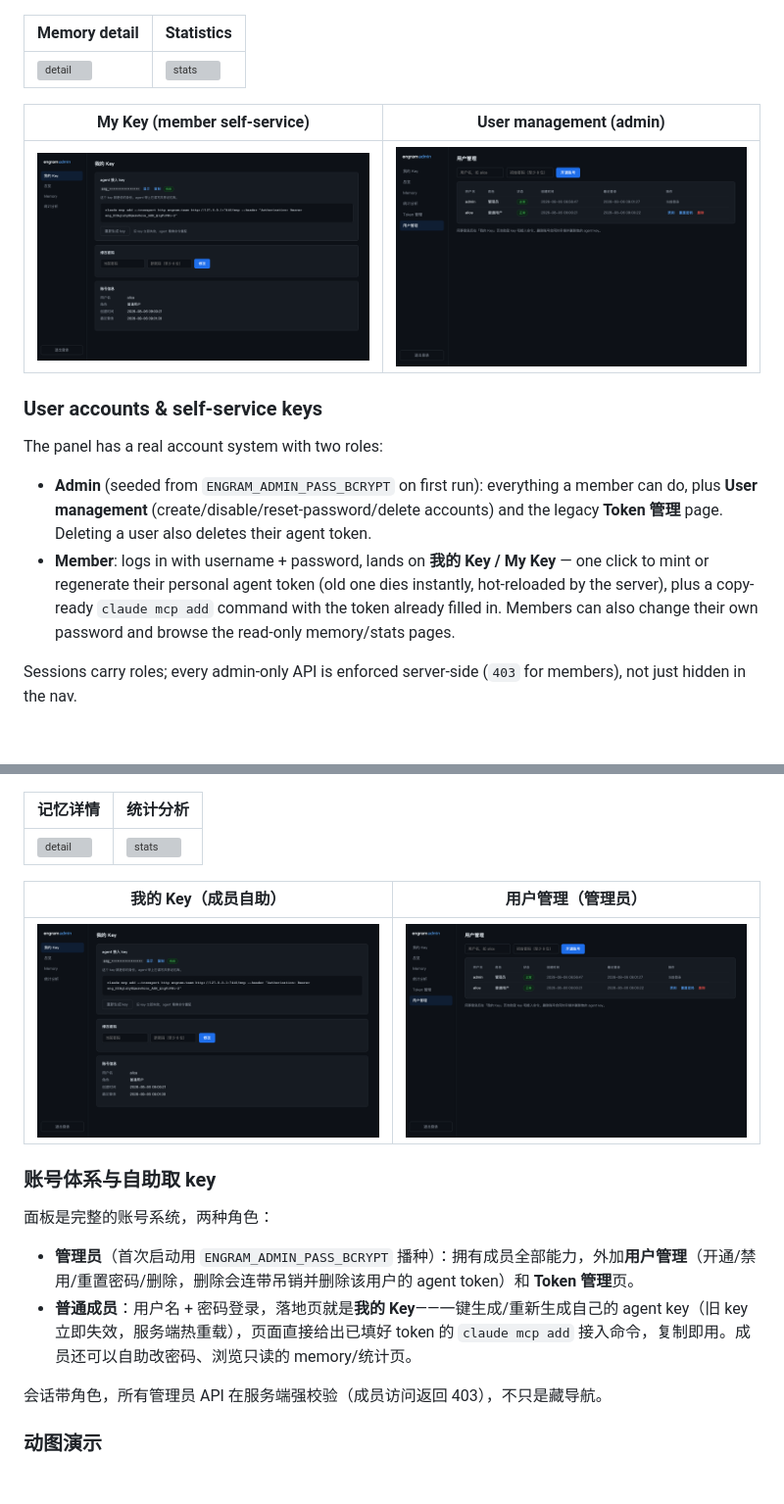
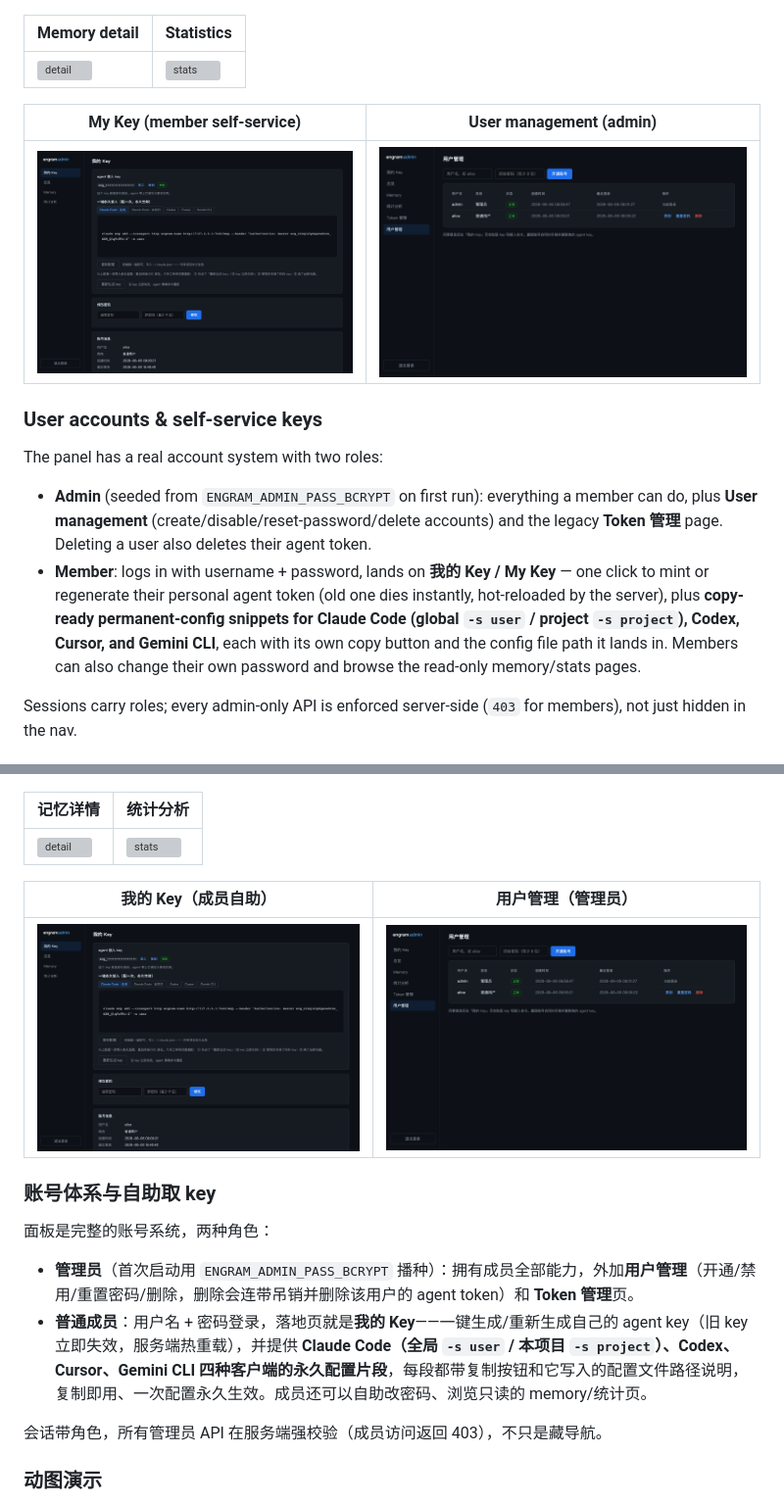
Before and after one commit to UnstoppableCurry/engram-lan, a Markdown page: README.md, 2 parts joined by grey strips. Shown at 98% size. GitHub-like rendering; pictures changed too: docs/assets/me.png; blank space fills up the shorter version; grey boxes are pictures that could not be loaded.

```diff
--- a/README.md
+++ b/README.md
@@ -48,7 +48,7 @@ Upstream's `engram cloud serve` is a **sync backend** (Postgres + JWT): every cl
 The panel has a real account system with two roles:
 
 - **Admin** (seeded from `ENGRAM_ADMIN_PASS_BCRYPT` on first run): everything a member can do, plus **User management** (create/disable/reset-password/delete accounts) and the legacy **Token 管理** page. Deleting a user also deletes their agent token.
-- **Member**: logs in with username + password, lands on **我的 Key / My Key** — one click to mint or regenerate their personal agent token (old one dies instantly, hot-reloaded by the server), plus a copy-ready `claude mcp add` command with the token already filled in. Members can also change their own password and browse the read-only memory/stats pages.
+- **Member**: logs in with username + password, lands on **我的 Key / My Key** — one click to mint or regenerate their personal agent token (old one dies instantly, hot-reloaded by the server), plus **copy-ready permanent-config snippets for Claude Code (global `-s user` / project `-s project`), Codex, Cursor, and Gemini CLI**, each with its own copy button and the config file path it lands in. Members can also change their own password and browse the read-only memory/stats pages.
 
 Sessions carry roles; every admin-only API is enforced server-side (`403` for members), not just hidden in the nav.
 
@@ -180,7 +180,7 @@ No TLS — it is plain HTTP inside your LAN. Do not expose either port outside i
 面板是完整的账号系统，两种角色：
 
 - **管理员**（首次启动用 `ENGRAM_ADMIN_PASS_BCRYPT` 播种）：拥有成员全部能力，外加**用户管理**（开通/禁用/重置密码/删除，删除会连带吊销并删除该用户的 agent token）和 **Token 管理**页。
-- **普通成员**：用户名 + 密码登录，落地页就是**我的 Key**——一键生成/重新生成自己的 agent key（旧 key 立即失效，服务端热重载），页面直接给出已填好 token 的 `claude mcp add` 接入命令，复制即用。成员还可以自助改密码、浏览只读的 memory/统计页。
+- **普通成员**：用户名 + 密码登录，落地页就是**我的 Key**——一键生成/重新生成自己的 agent key（旧 key 立即失效，服务端热重载），并提供 **Claude Code（全局 `-s user` / 本项目 `-s project`）、Codex、Cursor、Gemini CLI 四种客户端的永久配置片段**，每段都带复制按钮和它写入的配置文件路径说明，复制即用、一次配置永久生效。成员还可以自助改密码、浏览只读的 memory/统计页。
 
 会话带角色，所有管理员 API 在服务端强校验（成员访问返回 403），不只是藏导航。
 
```
Also changed, not shown: docs/CONFIG.md (+46 -2 lines), 2 other files.
